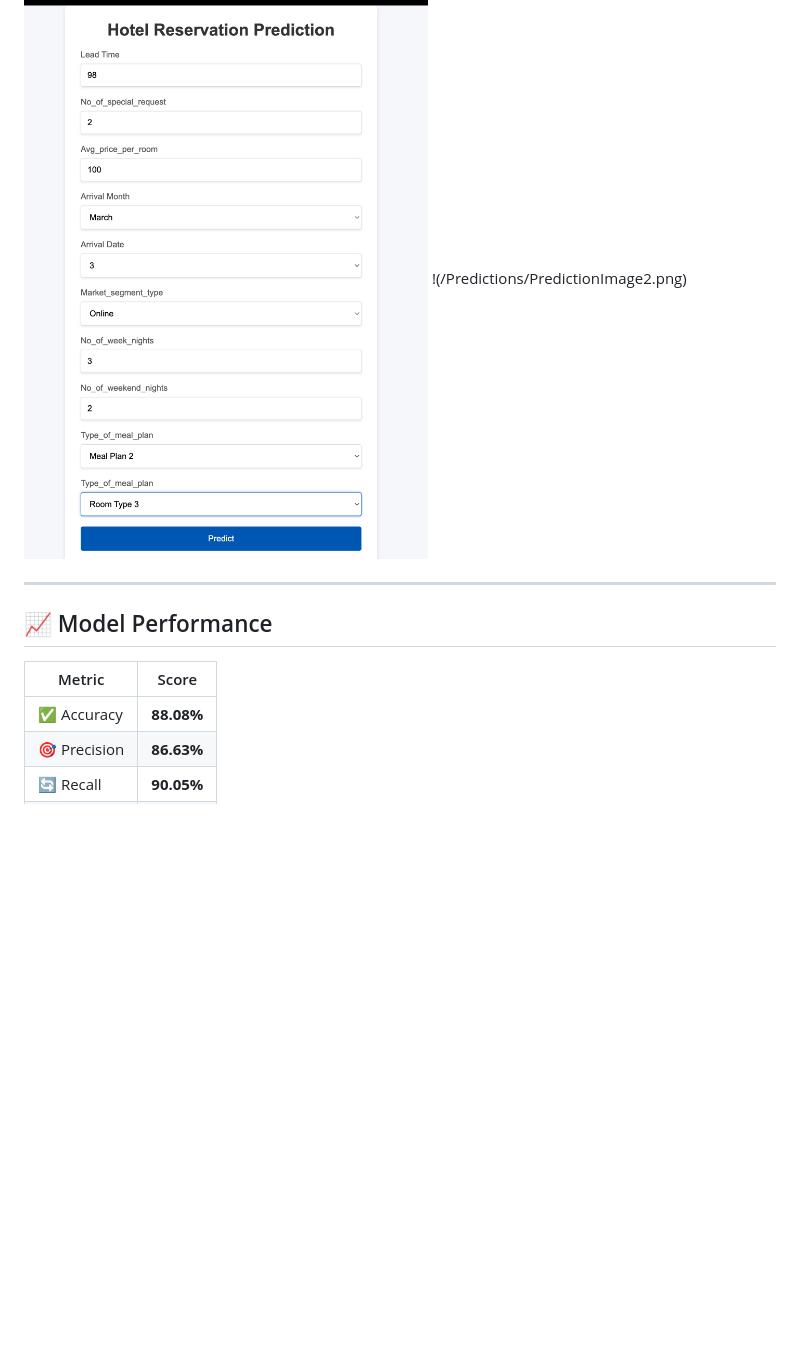
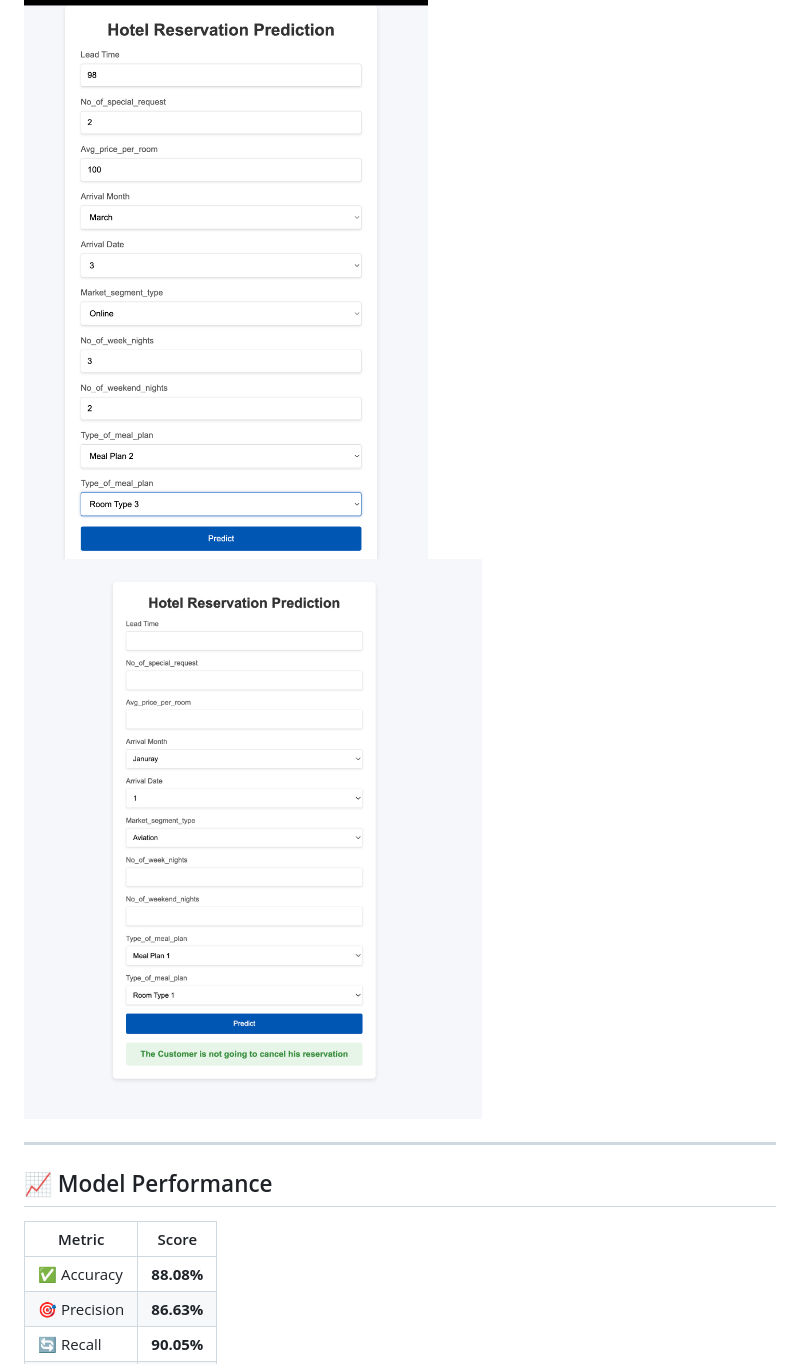
Before and after one commit to netra212/Hotel-Reservation-System, a Markdown page: README.md, the part around the change. GitHub-like rendering; blank space fills up the shorter version.

Commit message:
Adding Predictions Images

```diff
--- a/README.md
+++ b/README.md
@@ -70,7 +70,7 @@ Track experiments, models, and metrics:
 > Users input booking details to get cancellation predictions.
 
 ![Model Prediction](/Predictions/PredictionImage1.png)
-!(/Predictions/PredictionImage2.png)
+![](/Predictions/PredictionImage2.png)
 
 ---
 
```
